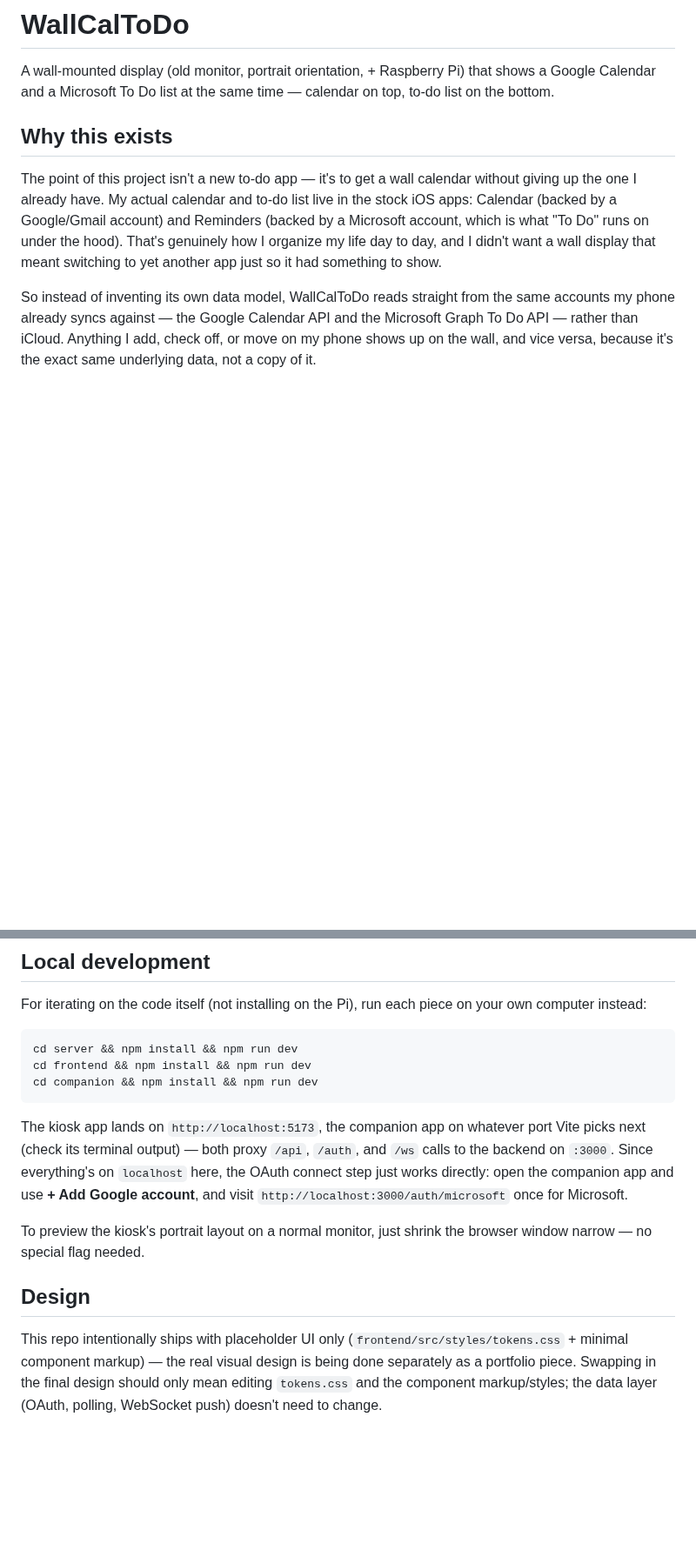
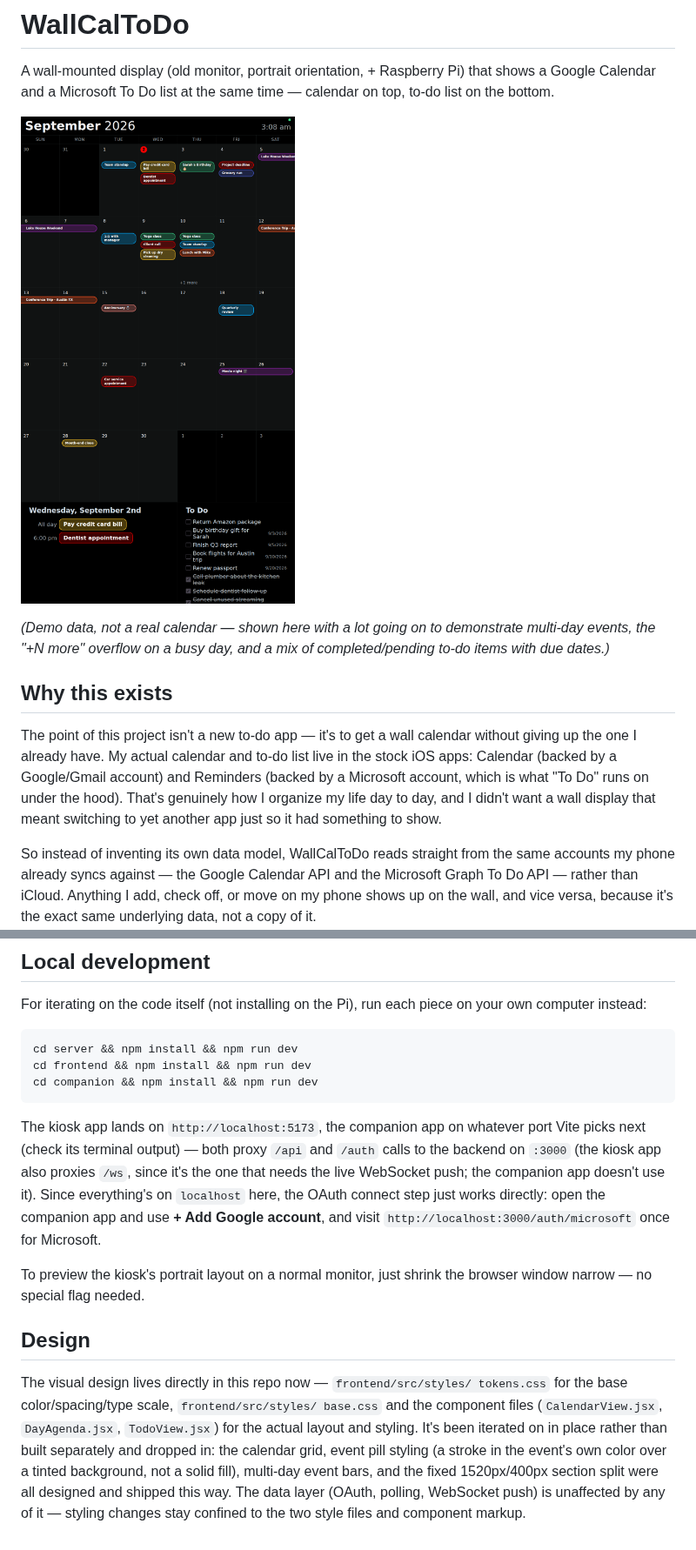
Before and after one commit to kevinclayland/WallCalToDo, a Markdown page: README.md, 2 parts joined by grey strips. Shown at 87% size. Drawn GitHub-style; pictures changed too: docs/screenshot.png (added); blank space fills up the shorter version.

```diff
--- a/README.md
+++ b/README.md
@@ -3,6 +3,12 @@
 A wall-mounted display (old monitor, portrait orientation, + Raspberry Pi)
 that shows a Google Calendar and a Microsoft To Do list at the same time —
 calendar on top, to-do list on the bottom.
+
+![WallCalToDo showing a busy month — colored event pills, multi-day event bars, and a mixed to-do list](docs/screenshot.png)
+
+*(Demo data, not a real calendar — shown here with a lot going on to
+demonstrate multi-day events, the "+N more" overflow on a busy day, and a
+mix of completed/pending to-do items with due dates.)*
 
 ## Why this exists
 
@@ -362,9 +372,11 @@ cd companion && npm install && npm run dev
 
 The kiosk app lands on `http://localhost:5173`, the companion app on
 whatever port Vite picks next (check its terminal output) — both proxy
-`/api`, `/auth`, and `/ws` calls to the backend on `:3000`. Since
-everything's on `localhost` here, the OAuth connect step just works
-directly: open the companion app and use **+ Add Google account**, and
+`/api` and `/auth` calls to the backend on `:3000` (the kiosk app also
+proxies `/ws`, since it's the one that needs the live WebSocket push; the
+companion app doesn't use it). Since everything's on `localhost` here, the
+OAuth connect step just works directly: open the companion app and use
+**+ Add Google account**, and
 visit `http://localhost:3000/auth/microsoft` once for Microsoft.
 
 To preview the kiosk's portrait layout on a normal monitor, just shrink
@@ -372,9 +384,14 @@ the browser window narrow — no special flag needed.
 
 ## Design
 
-This repo intentionally ships with placeholder UI only
-(`frontend/src/styles/tokens.css` + minimal component markup) — the real
-visual design is being done separately as a portfolio piece. Swapping in
-the final design should only mean editing `tokens.css` and the component
-markup/styles; the data layer (OAuth, polling, WebSocket push) doesn't
-need to change.
+The visual design lives directly in this repo now — `frontend/src/styles/
+tokens.css` for the base color/spacing/type scale, `frontend/src/styles/
+base.css` and the component files (`CalendarView.jsx`, `DayAgenda.jsx`,
+`TodoView.jsx`) for the actual layout and styling. It's been iterated on
+in place rather than built separately and dropped in: the calendar grid,
+event pill styling (a stroke in the event's own color over a tinted
+background, not a solid fill), multi-day event bars, and the fixed
+1520px/400px section split were all designed and shipped this way. The
+data layer (OAuth, polling, WebSocket push) is unaffected by any of it —
+styling changes stay confined to the two style files and component
+markup.
```
Also changed, not shown: other parts of README.md (+13 -9 lines), 1 other file.
